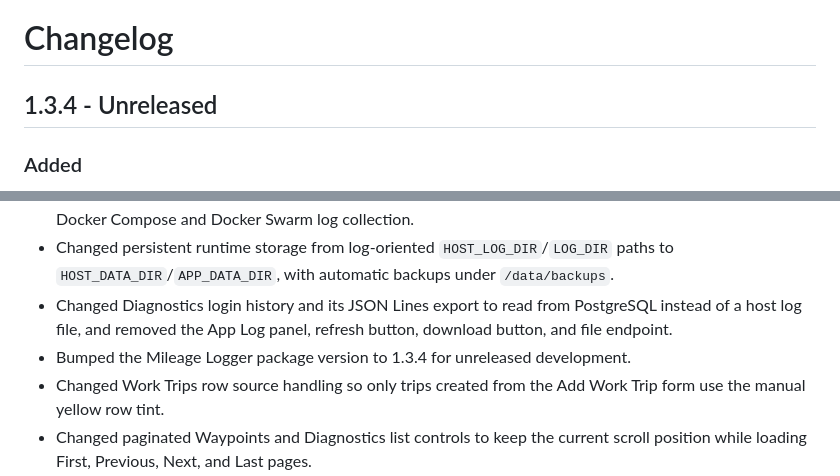
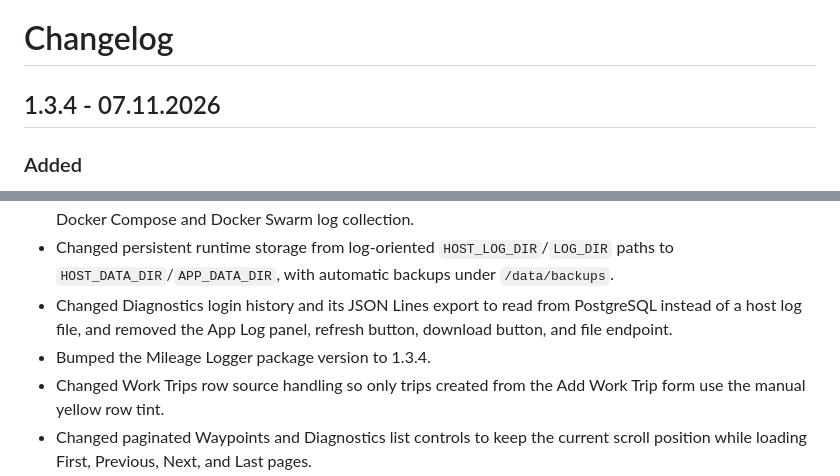
Before and after one commit to cosmicc/Mileage-Logger, a Markdown page: CHANGELOG.md, 2 parts joined by grey strips. Rendered like a GitHub page.

Commit message:
Release v1.3.4

```diff
--- a/CHANGELOG.md
+++ b/CHANGELOG.md
@@ -1,6 +1,6 @@
 # Changelog
 
-## 1.3.4 - Unreleased
+## 1.3.4 - 07.11.2026
 
 ### Added
 - Added a `This is a public device` login option with a 15-minute inactivity timeout, browser-data
@@ -23,7 +23,7 @@
   `HOST_DATA_DIR`/`APP_DATA_DIR`, with automatic backups under `/data/backups`.
 - Changed Diagnostics login history and its JSON Lines export to read from PostgreSQL instead of a
   host log file, and removed the App Log panel, refresh button, download button, and file endpoint.
-- Bumped the Mileage Logger package version to 1.3.4 for unreleased development.
+- Bumped the Mileage Logger package version to 1.3.4.
 - Changed Work Trips row source handling so only trips created from the Add Work Trip form use the
   manual yellow row tint.
 - Changed paginated Waypoints and Diagnostics list controls to keep the current scroll position
```
